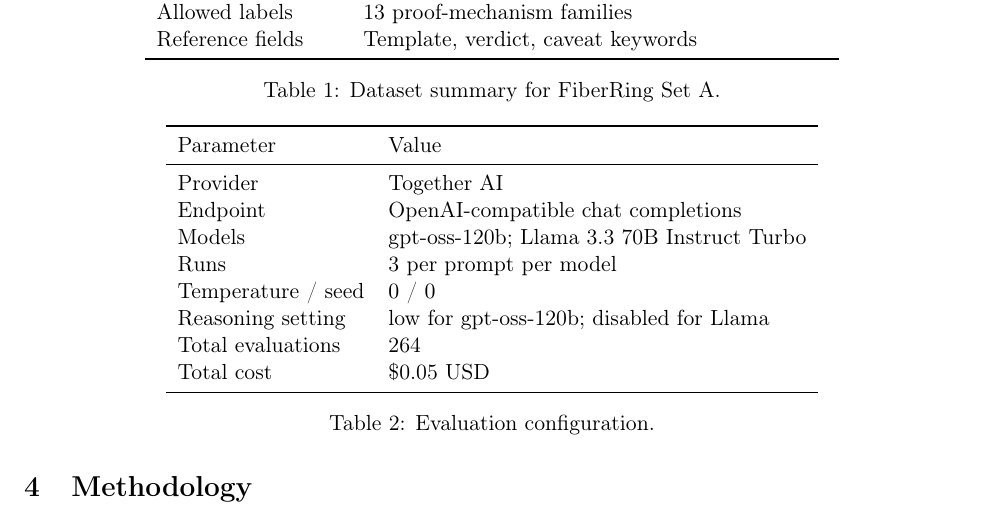
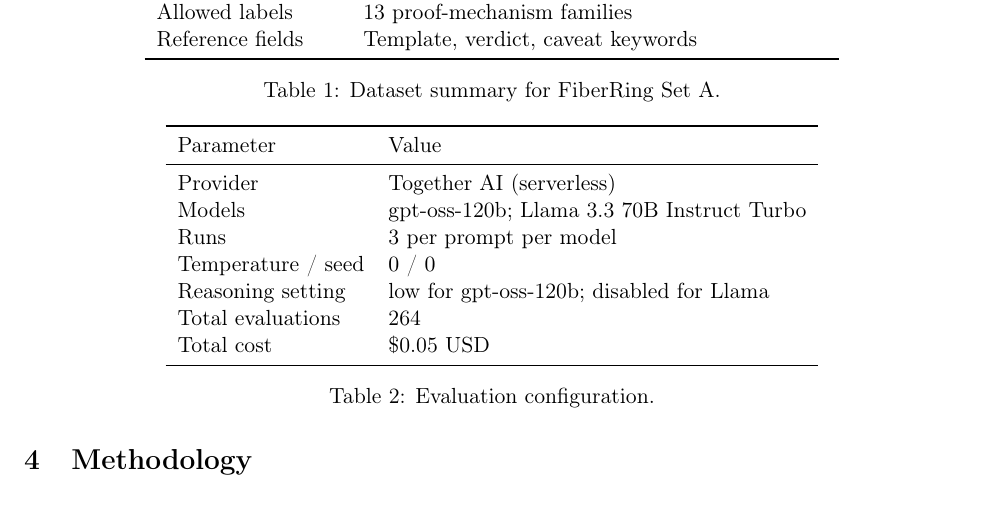
Before and after one commit to bytepro-ai/fiber-routing-eval, a LaTeX paper (papers/main.tex): part of page 4 of 9, cut so that both start at the same text. Compiled offline with pdfLaTeX.

Commit message:
Simplify provider description in Methodology table
Co-authored-by: Cursor <cursoragent@cursor.com>

```diff
--- a/papers/main.tex
+++ b/papers/main.tex
@@ -275,8 +275,7 @@ same item distribution.
 \toprule
 Parameter & Value \\
 \midrule
-Provider & Together AI \\
-Endpoint & OpenAI-compatible chat completions \\
+Provider & Together AI (serverless) \\
 Models & gpt-oss-120b; Llama~3.3~70B Instruct Turbo \\
 Runs & 3 per prompt per model \\
 Temperature / seed & $0$ / $0$ \\
```
